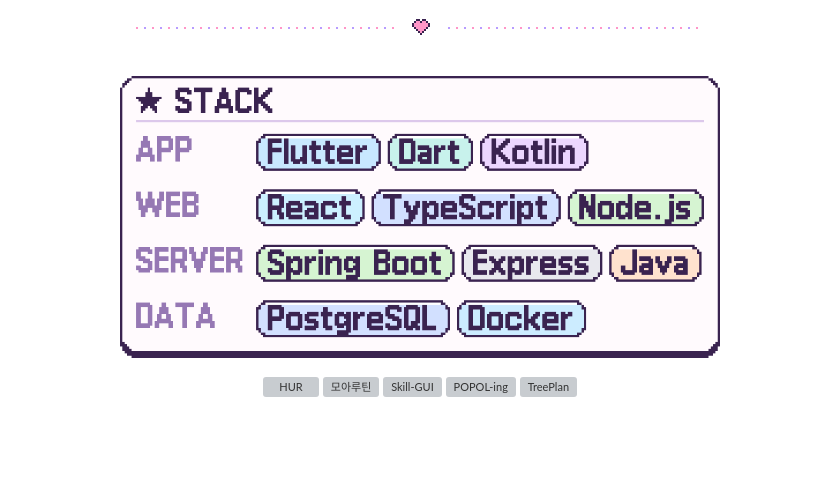
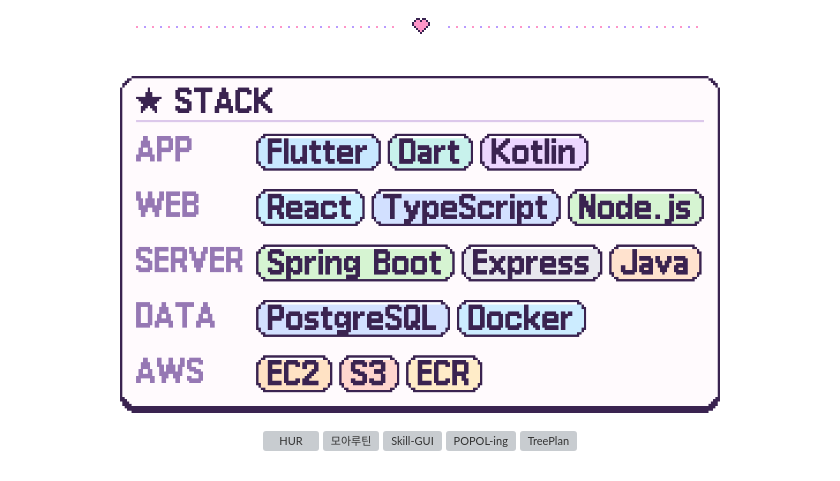
Before and after one commit to saeodixx/saeodixx, a Markdown page: README.md, the part around the change. GitHub-like rendering; pictures changed too: pet/stack.png (deleted), pet/stack_v2.png (added); blank space fills up the shorter version; grey boxes are pictures that could not be loaded.

Commit message:
스택에 AWS (EC2·S3·ECR) 추가
Co-Authored-By: Claude Opus 5.5 <noreply@anthropic.com>

```diff
--- a/README.md
+++ b/README.md
@@ -22,7 +22,7 @@
 
 <br/>
 
-<p align="center"><img src="./pet/stack.png" width="600" alt="Stack: Flutter, Dart, Kotlin, React, TypeScript, Node.js, Spring Boot, Express, Java, PostgreSQL, Docker" /></p>
+<p align="center"><img src="./pet/stack_v2.png" width="600" alt="Stack: Flutter, Dart, Kotlin, React, TypeScript, Node.js, Spring Boot, Express, Java, PostgreSQL, Docker, AWS EC2, S3, ECR" /></p>
 
 <p align="center">
 <a href="https://github.com/App-Legend/HUR"><img src="./pet/projects/hur.png" width="250" alt="HUR" /></a>
```
